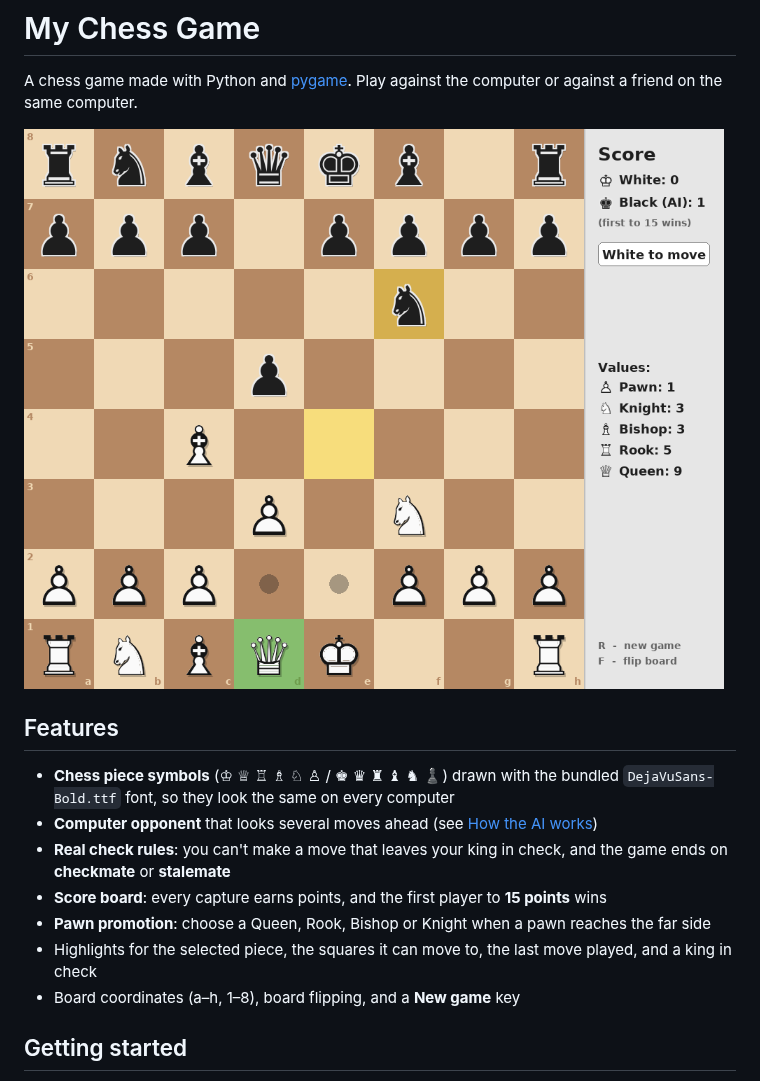
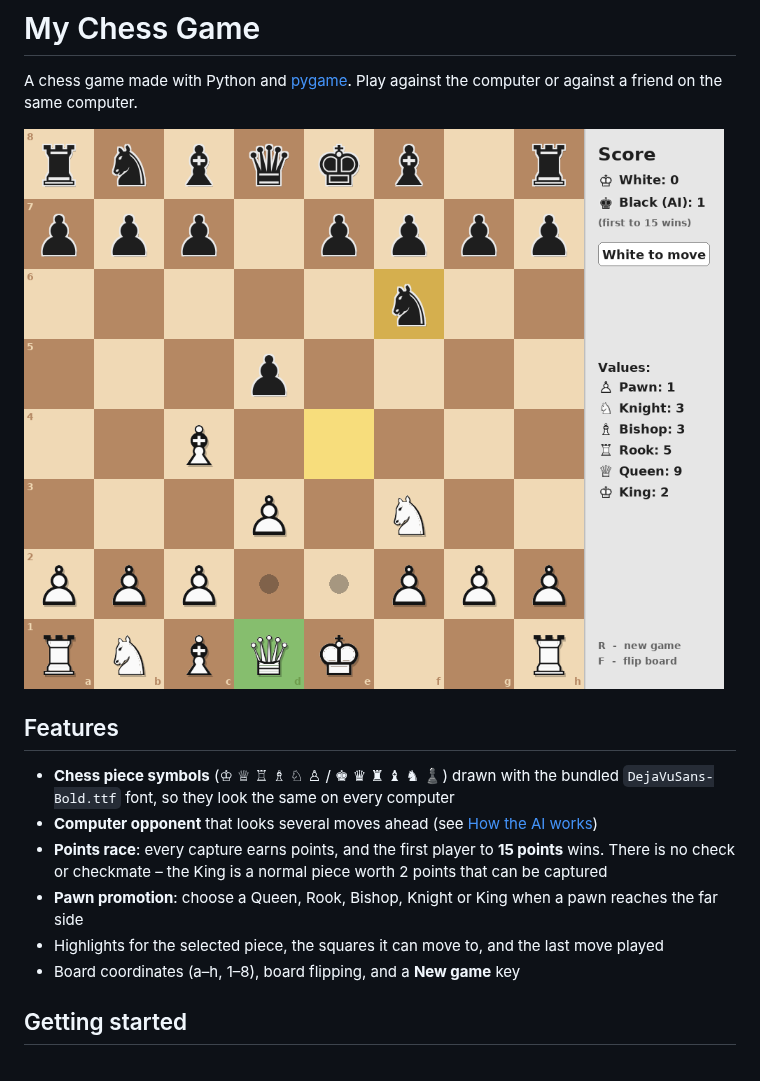
Before and after one commit to krishpatelkp2423-dot/Chess_, a Markdown page: README.md, the part around one of its changes. Rendered like a GitHub page; pictures changed too: screenshot.png.

```diff
--- a/README.md
+++ b/README.md
@@ -8,10 +8,9 @@ A chess game made with Python and [pygame](https://www.pygame.org/). Play agains
 
 - **Chess piece symbols** (♔ ♕ ♖ ♗ ♘ ♙ / ♚ ♛ ♜ ♝ ♞ ♟) drawn with the bundled `DejaVuSans-Bold.ttf` font, so they look the same on every computer
 - **Computer opponent** that looks several moves ahead (see [How the AI works](#how-the-ai-works))
-- **Real check rules**: you can't make a move that leaves your king in check, and the game ends on **checkmate** or **stalemate**
-- **Score board**: every capture earns points, and the first player to **15 points** wins
-- **Pawn promotion**: choose a Queen, Rook, Bishop or Knight when a pawn reaches the far side
-- Highlights for the selected piece, the squares it can move to, the last move played, and a king in check
+- **Points race**: every capture earns points, and the first player to **15 points** wins. There is no check or checkmate – the King is a normal piece worth 2 points that can be captured
+- **Pawn promotion**: choose a Queen, Rook, Bishop, Knight or King when a pawn reaches the far side
+- Highlights for the selected piece, the squares it can move to, and the last move played
 - Board coordinates (a–h, 1–8), board flipping, and a **New game** key
 
 ## Getting started
```
Also changed, not shown: other parts of README.md (+11 -10 lines), 6 other files.
